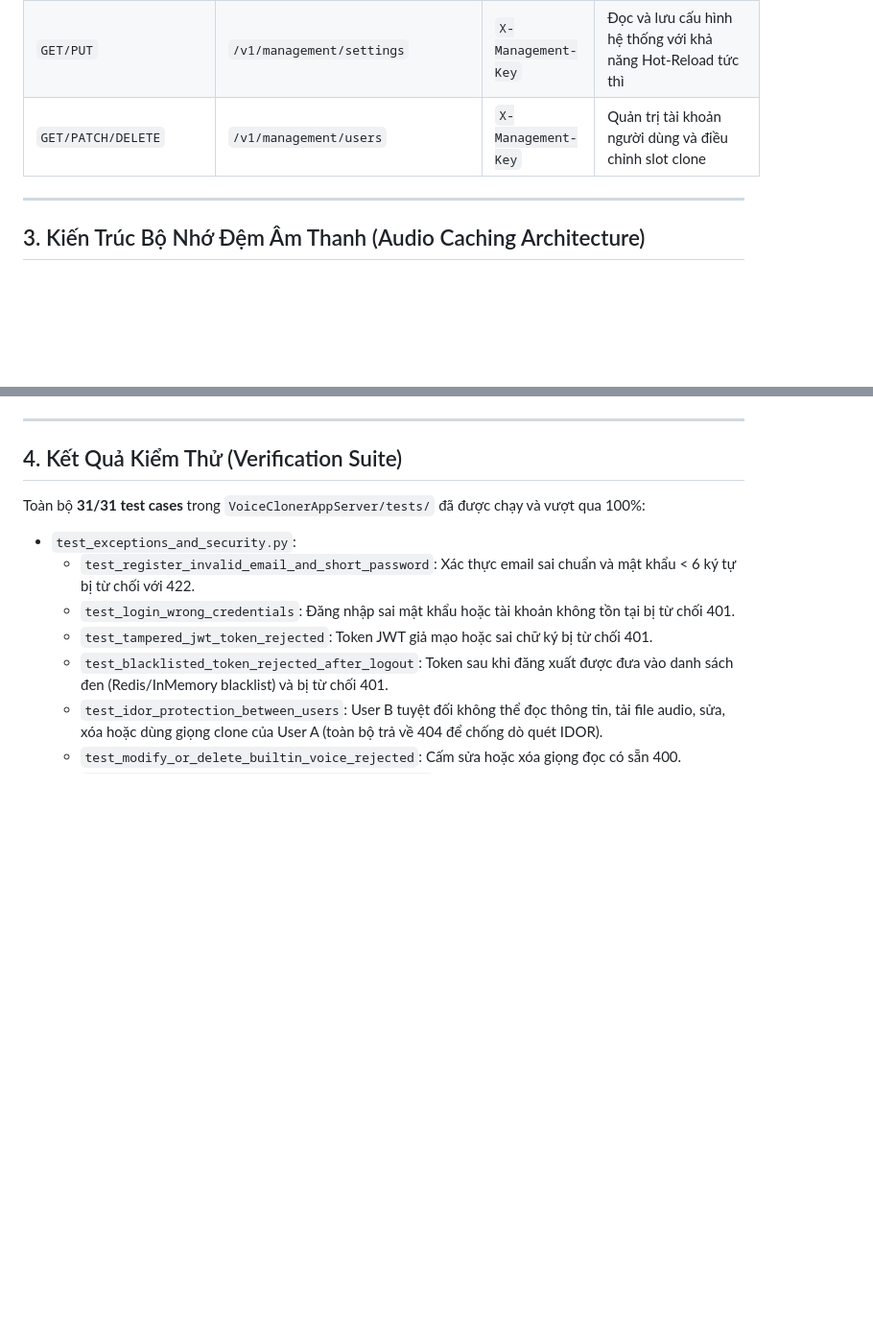
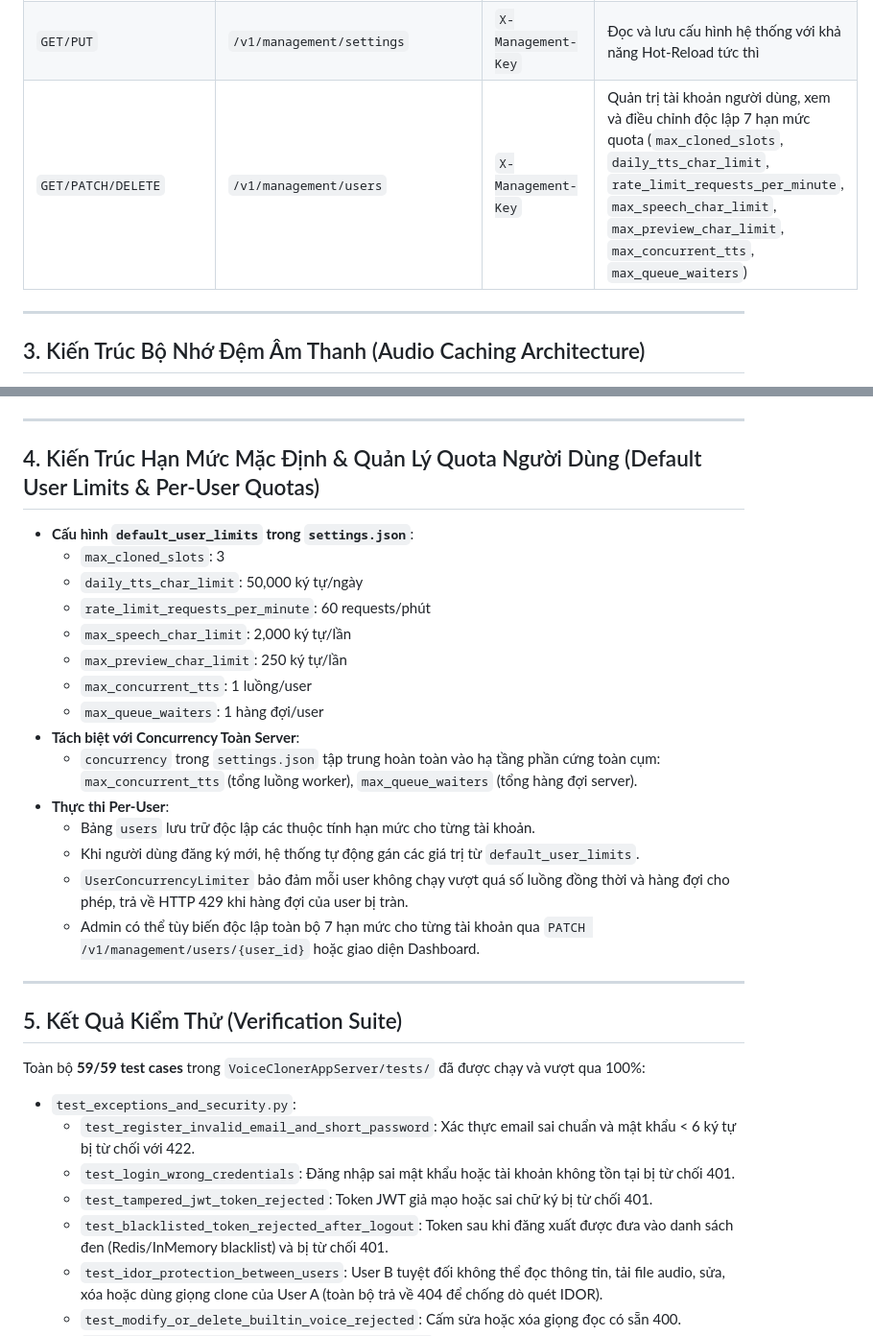
Before and after one commit to NgoMinhToan/VoiceClonerAppServer, a Markdown page: PLAN.md, 2 parts joined by grey strips. Shown at 96% size. GitHub-like rendering; blank space fills up the shorter version.

```diff
--- a/PLAN.md
+++ b/PLAN.md
@@ -92,7 +92,7 @@
 | `GET` | `/v1/management/metrics/summary` | `X-Management-Key` | Tổng hợp số liệu lưu lượng, chẩn đoán và phân tích (hỗ trợ `hours`, `range_type`, `tz_offset_minutes`, và `key_name`) |
 | `GET` | `/v1/management/metrics/analysis` | `X-Management-Key` | Dữ liệu chuyên sâu cho Tab Analysis (Token Usage Over Time, Top Models, Latency Scatter, Model Speed, Heatmap) |
 | `GET/PUT` | `/v1/management/settings` | `X-Management-Key` | Đọc và lưu cấu hình hệ thống với khả năng Hot-Reload tức thì |
-| `GET/PATCH/DELETE` | `/v1/management/users` | `X-Management-Key` | Quản trị tài khoản người dùng và điều chỉnh slot clone |
+| `GET/PATCH/DELETE` | `/v1/management/users` | `X-Management-Key` | Quản trị tài khoản người dùng, xem và điều chỉnh độc lập 7 hạn mức quota (`max_cloned_slots`, `daily_tts_char_limit`, `rate_limit_requests_per_minute`, `max_speech_char_limit`, `max_preview_char_limit`, `max_concurrent_tts`, `max_queue_waiters`) |
 
 ---
 
@@ -106,8 +106,27 @@
 
 ---
 
-## 4. Kết Quả Kiểm Thử (Verification Suite)
-Toàn bộ **31/31 test cases** trong `VoiceClonerAppServer/tests/` đã được chạy và vượt qua 100%:
+## 4. Kiến Trúc Hạn Mức Mặc Định & Quản Lý Quota Người Dùng (Default User Limits & Per-User Quotas)
+- **Cấu hình `default_user_limits` trong `settings.json`**:
+  - `max_cloned_slots`: 3
+  - `daily_tts_char_limit`: 50,000 ký tự/ngày
+  - `rate_limit_requests_per_minute`: 60 requests/phút
+  - `max_speech_char_limit`: 2,000 ký tự/lần
+  - `max_preview_char_limit`: 250 ký tự/lần
+  - `max_concurrent_tts`: 1 luồng/user
+  - `max_queue_waiters`: 1 hàng đợi/user
+- **Tách biệt với Concurrency Toàn Server**:
+  - `concurrency` trong `settings.json` tập trung hoàn toàn vào hạ tầng phần cứng toàn cụm: `max_concurrent_tts` (tổng luồng worker), `max_queue_waiters` (tổng hàng đợi server).
+- **Thực thi Per-User**:
+  - Bảng `users` lưu trữ độc lập các thuộc tính hạn mức cho từng tài khoản.
+  - Khi người dùng đăng ký mới, hệ thống tự động gán các giá trị từ `default_user_limits`.
+  - `UserConcurrencyLimiter` bảo đảm mỗi user không chạy vượt quá số luồng đồng thời và hàng đợi cho phép, trả về HTTP 429 khi hàng đợi của user bị tràn.
+  - Admin có thể tùy biến độc lập toàn bộ 7 hạn mức cho từng tài khoản qua `PATCH /v1/management/users/{user_id}` hoặc giao diện Dashboard.
+
+---
+
+## 5. Kết Quả Kiểm Thử (Verification Suite)
+Toàn bộ **59/59 test cases** trong `VoiceClonerAppServer/tests/` đã được chạy và vượt qua 100%:
 - `test_exceptions_and_security.py`:
   - `test_register_invalid_email_and_short_password`: Xác thực email sai chuẩn và mật khẩu < 6 ký tự bị từ chối với 422.
   - `test_login_wrong_credentials`: Đăng nhập sai mật khẩu hoặc tài khoản không tồn tại bị từ chối 401.
```
Also changed, not shown: README.md (+3 -3 lines).
